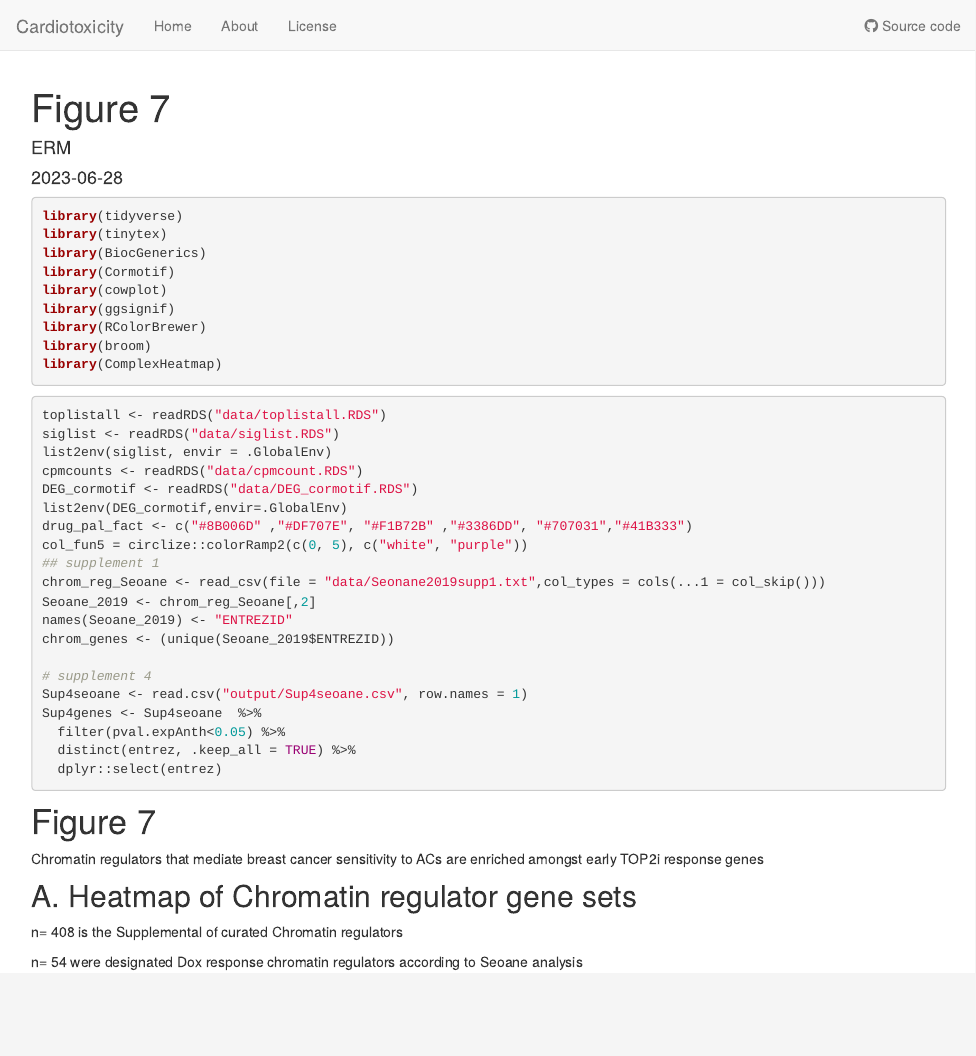
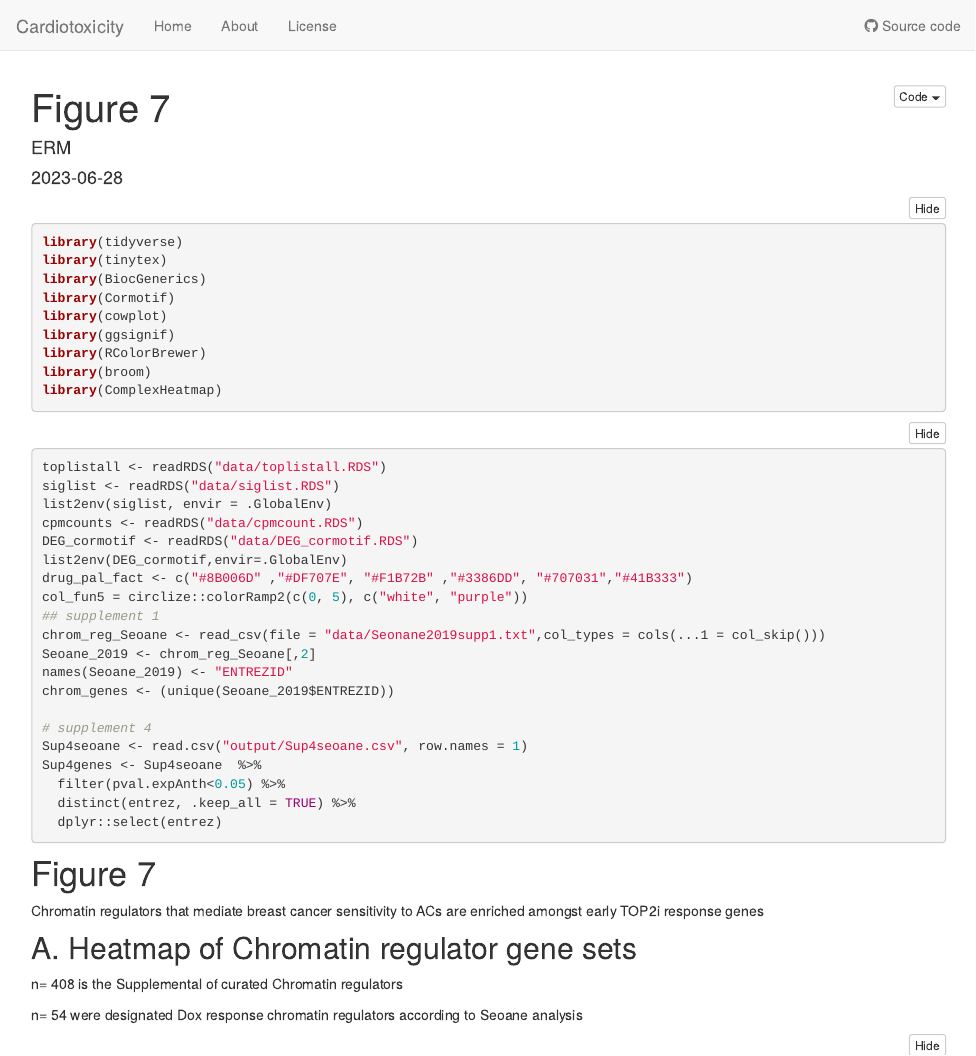
Before and after one commit to mward-lab/Matthews_TOP2i_cardiotox_2023, an R Markdown document (analysis/Figure7.Rmd): the page in a window 1100 px wide, from its top. Rendered offline with R 4.5, knitr and Pandoc, with nearby package versions; the code chunks are not run, so their results and figures are left out.

Commit message:
adding foldable code

````diff
--- a/analysis/Figure7.Rmd
+++ b/analysis/Figure7.Rmd
@@ -4,7 +4,7 @@ author: "ERM"
 date: "`r Sys.Date()`"
 output:
   html_document:
-  code_folding: show
+    code_folding: 'show'
 ---
 
 ```{r setup, include=FALSE}
````
